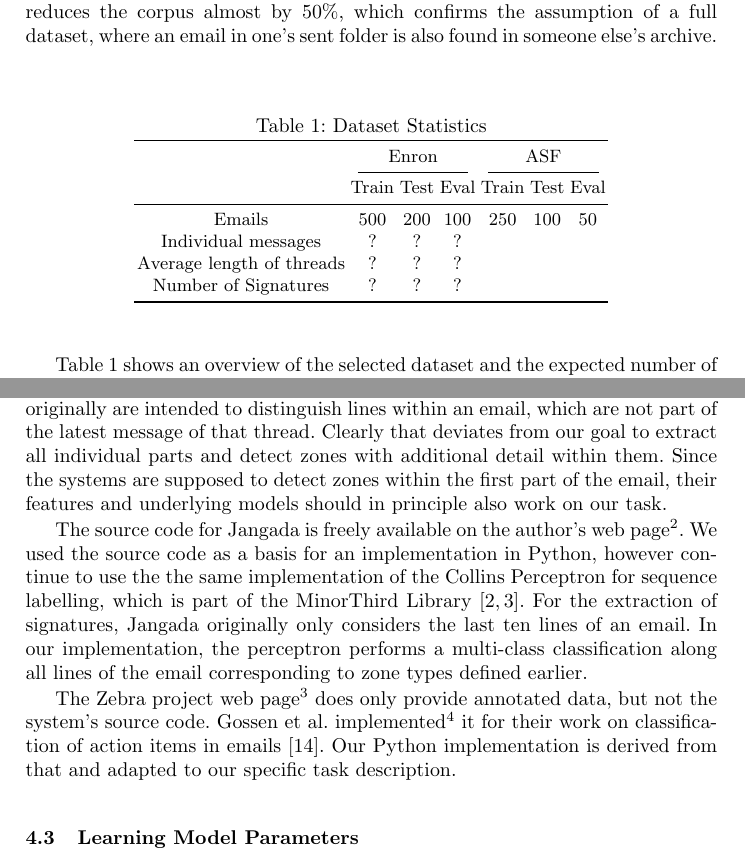
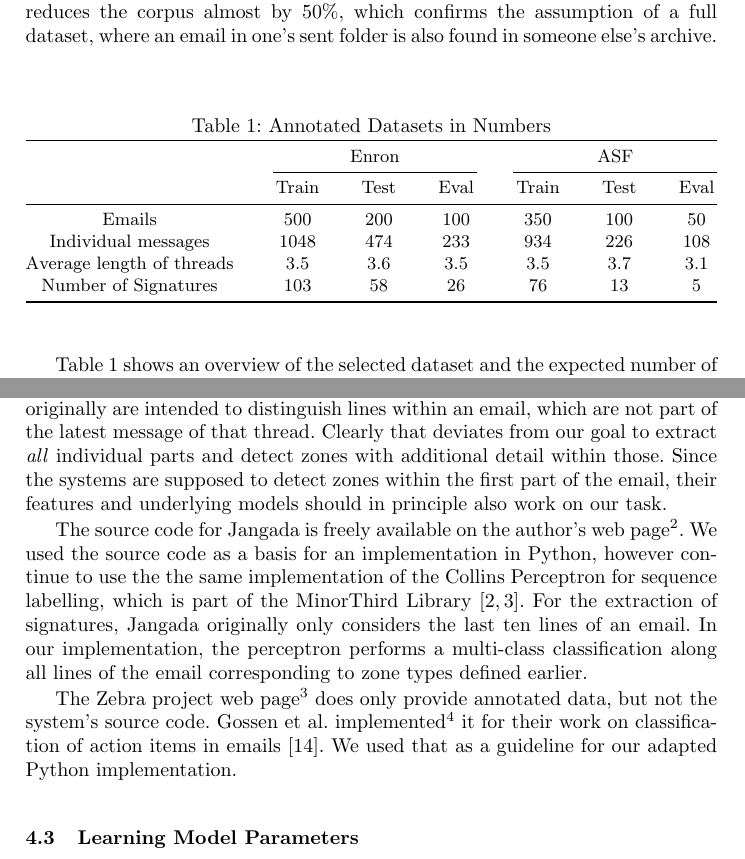
Before and after one commit to TimRepke/email-splitting, a LaTeX paper (paper/master.tex): two parts of pages 5 and 6 of 9, joined at a grey line, cut so that both start at the same text. Compiled offline with pdfLaTeX.

Commit message:
add numbers to table

```diff
--- a/paper/master.tex
+++ b/paper/master.tex
@@ -364,24 +364,100 @@ Prior to sampling from the Enron corpus, duplicates are removed based on sender,
 This reduces the corpus almost by 50\%, which confirms the assumption of a full dataset, where an email in one's sent folder is also found in someone else's archive.
 
 \begin{table}
-	\centering
-	\caption{Dataset Statistics}
+	\caption{Annotated Datasets in Numbers}
 	\label{tab:dataset}
 
-	\begin{tabular}{ccccccc}
+	\centering
+	\begin{tabular*}{\textwidth}{@{\extracolsep{\fill}} ccccccc}
 		\toprule
 		& \multicolumn{3}{c}{Enron} &  \multicolumn{3}{c}{ASF} \\
-		\cmidrule(lr){2-4}
-		\cmidrule(lr){5-7}
-		& Train    & Test   & Eval   & Train   & Test   & Eval  \\
+		\cmidrule{2-4}
+		\cmidrule{5-7}
+		                          & Train    & Test   & Eval   & Train   & Test   & Eval  \\
 		\midrule
-		Emails                    & 500      & 200    & 100    &   250   &  100   &   50  \\
-		Individual messages       & ?        & ?      & ?      &         &        &       \\
-		Average length of threads & ?        & ?      & ?      &         &        &       \\
-		Number of Signatures      & ?        & ?      & ?      &         &        &       \\
+		Emails                    & 500      & 200    & 100    &  350   &  100   &   50   \\
+		Individual messages       & 1048     & 474    & 233    &  934   &  226   &   108  \\
+		Average length of threads & 3.5      & 3.6    & 3.5    &  3.5   &  3.7   &   3.1  \\
+		Number of Signatures      & 103      & 58     & 26     &  76    &  13    &   5    \\
 		\bottomrule
-	\end{tabular}
+	\end{tabular*}
 \end{table}
+
+%##### > ../../DATA/ENRON/ANNOTATED < #####
+%=========== Train:
+%num mails 500
+%num mails - no thread 279
+%num mails - with thread 221
+%num actual messages 1048
+%avg threadlen 2.096
+%avg threadlen - nonzero 3.47963800905
+%num headers per mail 0: 0.56, 1: 0.16, 2: 0.14, 3: 0.05, 4: 0.04, 5: 0.02, 6: 0.01, 7: 0.01, 8: 0.01, 18: 0.00
+%num sigs 103
+%avg sig len 6.73786407767
+%avg email len (lines) 46.934
+%avg message len (lines) 23.4055299539
+%=========== Test:
+%num mails 200
+%num mails - no thread 94
+%num mails - with thread 106
+%num actual messages 474
+%avg threadlen 2.37
+%avg threadlen - nonzero 3.58490566038
+%num headers per mail 0: 0.47, 1: 0.14, 2: 0.23, 3: 0.07, 4: 0.04, 5: 0.03, 6: 0.02, 7: 0.01, 8: 0.01, 9: 0.01, 15: 0.01
+%num sigs 58
+%avg sig len 6.81034482759
+%avg email len (lines) 42.875
+%avg message len (lines) 20.5965909091
+%=========== Eval:
+%num mails 101
+%num mails - no thread 48
+%num mails - with thread 53
+%num actual messages 233
+%avg threadlen 2.30693069307
+%avg threadlen - nonzero 3.49056603774
+%num headers per mail 0: 0.48, 1: 0.18, 2: 0.22, 3: 0.05, 4: 0.04, 5: 0.01, 6: 0.01, 8: 0.01, 20: 0.01
+%num sigs 26
+%avg sig len 5.53846153846
+%avg email len (lines) 42.0594059406
+%avg message len (lines) 20.3579545455
+%
+%##### > ../../DATA/ASF/ANNOTATED < #####
+%=========== Train:
+%num mails 358
+%num mails - no thread 132
+%num mails - with thread 226
+%num actual messages 934
+%avg threadlen 2.60893854749
+%avg threadlen - nonzero 3.54867256637
+%num headers per mail 0: 0.37, 1: 0.26, 2: 0.15, 3: 0.08, 4: 0.06, 5: 0.02, 6: 0.03, 7: 0.01, 8: 0.01, 9: 0.00, 10: 0.00, 11: 0.00, 13: 0.00
+%num sigs 76
+%avg sig len 6.28947368421
+%avg email len (lines) 68.7988826816
+%avg message len (lines) 26.1347438753
+%=========== Test:
+%num mails 91
+%num mails - no thread 41
+%num mails - with thread 50
+%num actual messages 226
+%avg threadlen 2.48351648352
+%avg threadlen - nonzero 3.7
+%num headers per mail 0: 0.45, 1: 0.22, 2: 0.11, 3: 0.07, 4: 0.05, 5: 0.03, 6: 0.02, 7: 0.02, 8: 0.02
+%num sigs 13
+%avg sig len 6.15384615385
+%avg email len (lines) 66.8351648352
+%avg message len (lines) 24.1651785714
+%=========== Eval:
+%num mails 45
+%num mails - no thread 16
+%num mails - with thread 29
+%num actual messages 108
+%avg threadlen 2.4
+%avg threadlen - nonzero 3.1724137931
+%num headers per mail 0: 0.36, 1: 0.33, 2: 0.13, 3: 0.09, 4: 0.02, 6: 0.02, 7: 0.04
+%num sigs 5
+%avg sig len 5.8
+%avg email len (lines) 64.8666666667
+%avg message len (lines) 26.4166666667
 
 \Fref{tab:dataset} shows an overview of the selected dataset and the expected number of messages to be extracted.
 Prior heuristic analysis of the Enron corpus estimated 60\% of emails to contain conversation threads~\cite{enron}, which is close to our annotated data.
@@ -412,7 +488,7 @@ Although this level of detail exceeds the requirements for the objective of this
 We compare our proposed model for extracting zones from emails against several other approaches.
 Most notably, Jangada and Zebra~\cite{zones,signature} are reimplemented with slight modifications to fit the more refined problem statement.
 Both systems originally are intended to distinguish lines within an email, which are not part of the latest message of that thread.
-Clearly that deviates from our goal to extract all individual parts and detect zones with additional detail within them.
+Clearly that deviates from our goal to extract \textit{all} individual parts and detect zones with additional detail within those.
 Since the systems are supposed to detect zones within the first part of the email, their features and underlying models should in principle also work on our task.
 
 The source code for Jangada is freely available on the author's web page\footnote{\url{http://www.cs.cmu.edu/~vitor/software/jangada/}}.
@@ -422,7 +498,7 @@ In our implementation, the perceptron performs a multi-class classification alon
 
 The Zebra project web page\footnote{\url{http://zebra.thoughtlets.org/zoning.php}} does only provide annotated data, but not the system's source code.
 Gossen et al. implemented\footnote{\url{https://github.com/gerhardgossen/soZebra}} it for their work on classification of action items in emails~\cite{sozebra}.
-Our Python implementation is derived from that and adapted to our specific task description.
+We used that as a guideline for our adapted Python implementation.
 
 
 
```
Also changed, not shown: paper/master.tex (2 more changed lines).
